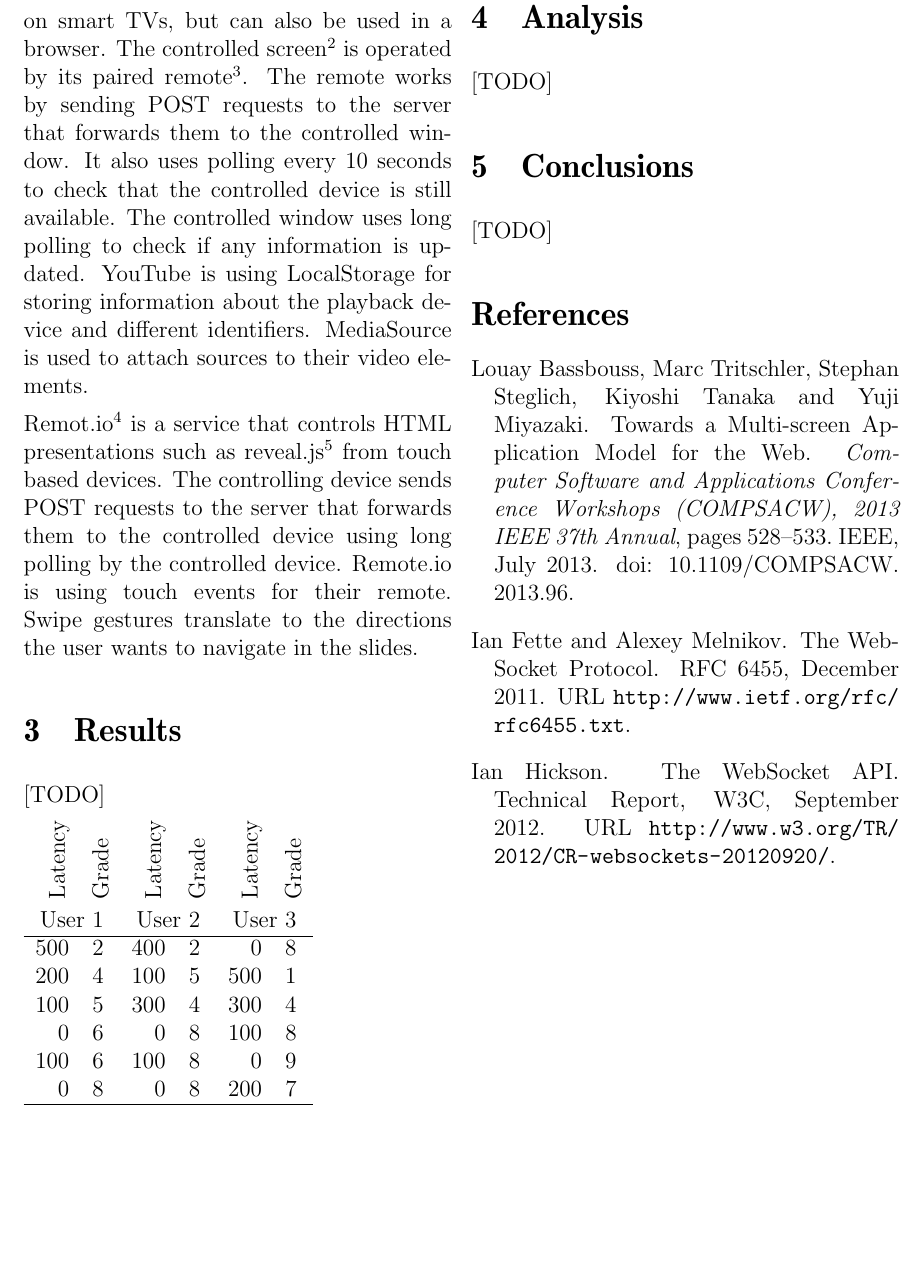
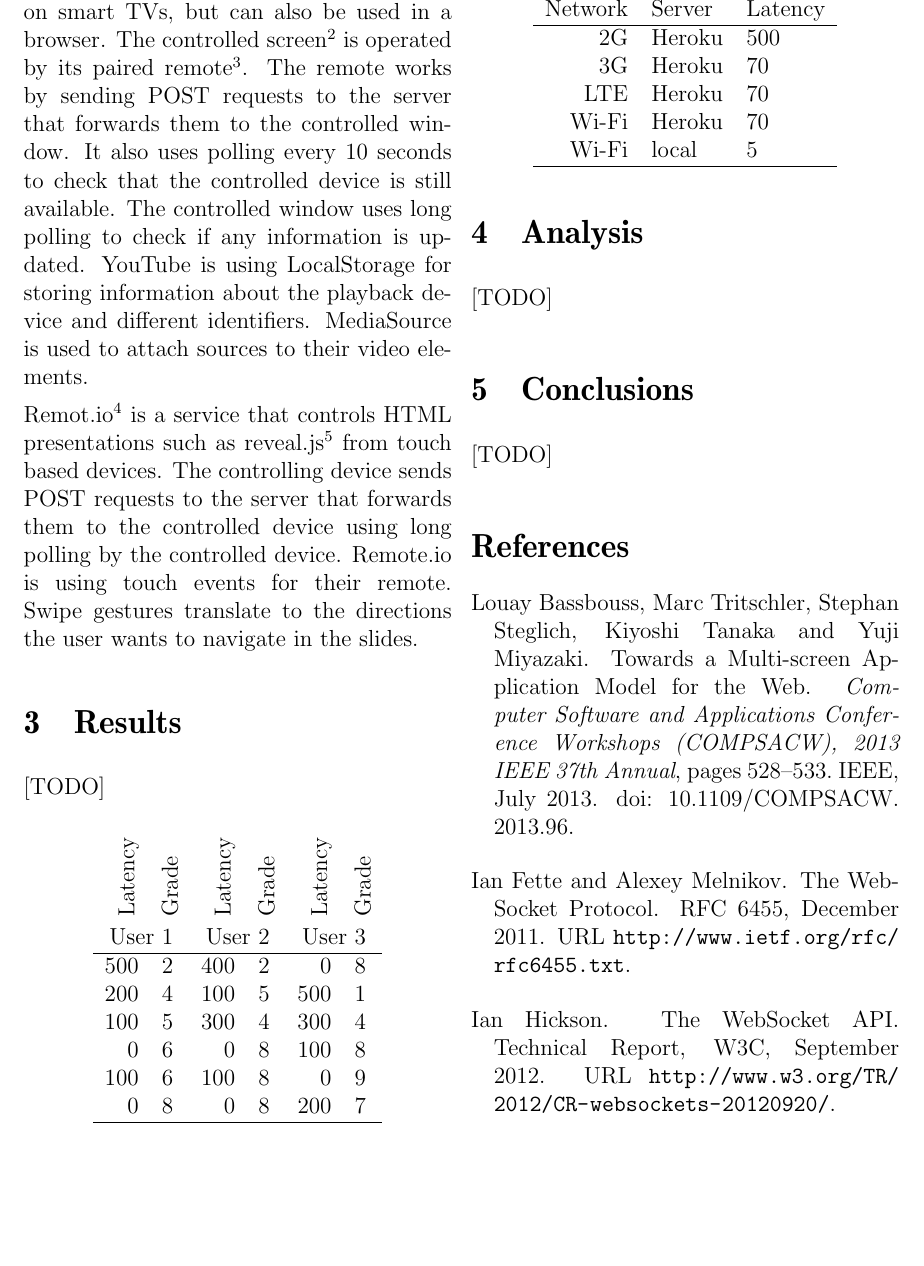
Before and after one commit to valterkraemer/Remote-Mouse, a LaTeX document (docs/report/report.tex): part of page 2 of 2, cut so that both start at the same text. Compiled offline with pdfLaTeX.

Commit message:
Add network latency table, center user one

```diff
--- a/docs/report/report.tex
+++ b/docs/report/report.tex
@@ -107,6 +107,7 @@ navigate in the slides.
 
 \newcommand*\rot{\rotatebox{90}}
 
+\begin{center}
   \begin{tabular}{rlrlrl}
     \rot{Latency} & \rot{Grade} & \rot{Latency} & \rot{Grade} & \rot{Latency} & \rot{Grade} \\
     \multicolumn{2}{c}{User 1} & \multicolumn{2}{c}{User 2} & \multicolumn{2}{c}{User 3} \\
@@ -119,6 +120,20 @@ navigate in the slides.
     0 & 8    & 0 & 8    & 200 & 7 \\
     \hline
   \end{tabular}
+\end{center}
+
+\begin{center}
+  \begin{tabular}{rll}
+    Network & Server & Latency \\
+    \hline
+    2G & Heroku & 500 \\
+    3G & Heroku & 70 \\
+    LTE & Heroku & 70 \\
+    Wi-Fi & Heroku & 70 \\
+    Wi-Fi & local & 5 \\
+    \hline
+  \end{tabular}
+\end{center}
 
 \section{Analysis}
 
```
Lines whose indentation alone changed are shown as unchanged.
